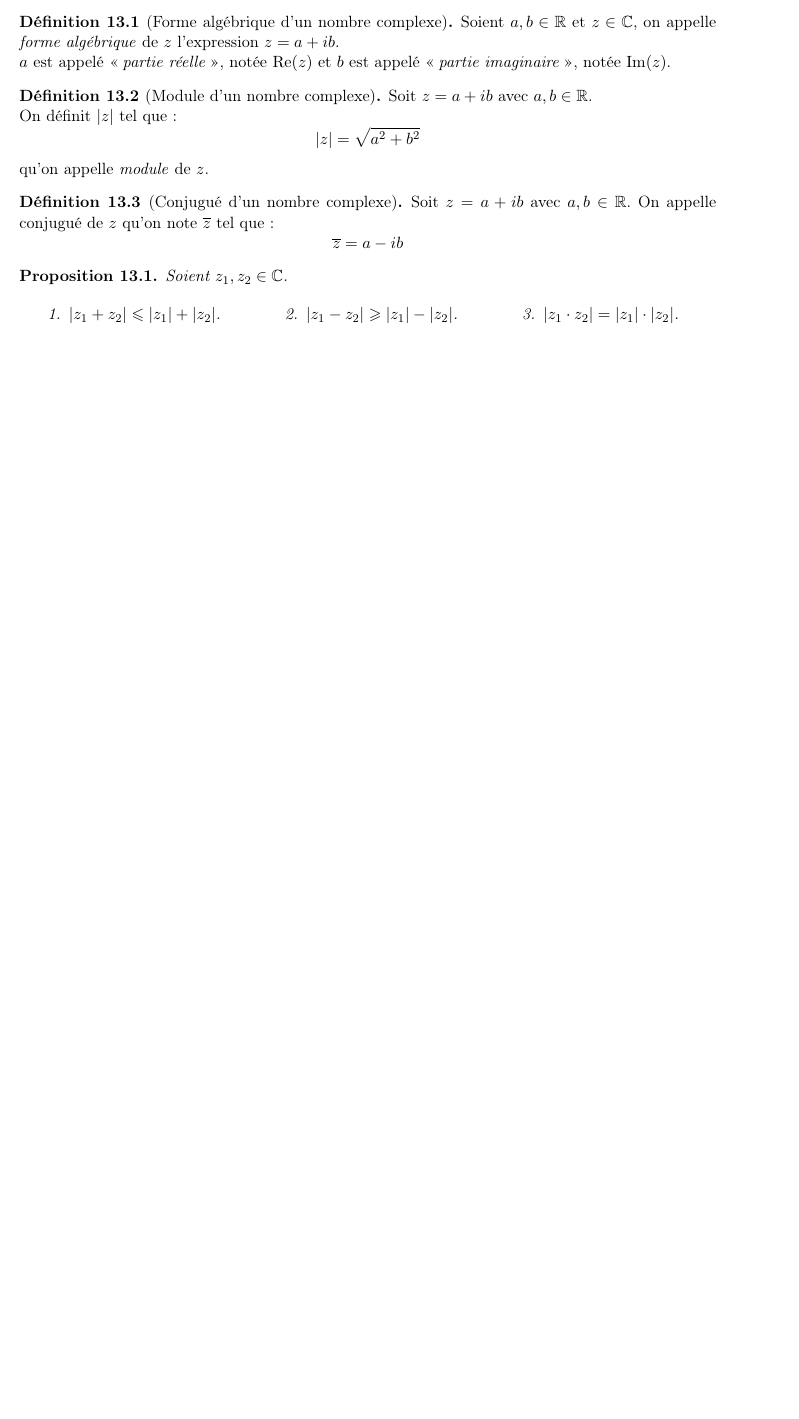
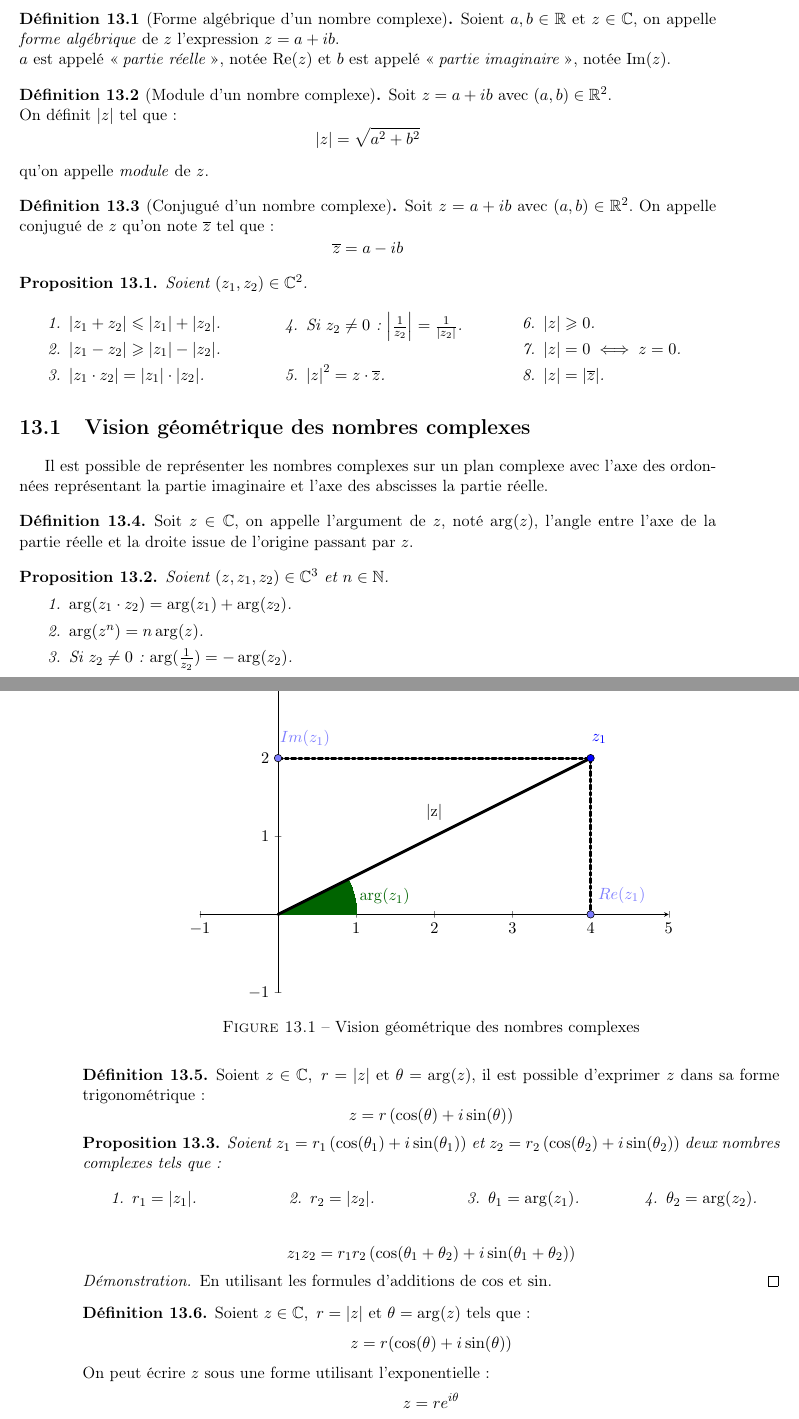
Before and after one commit to Eravys-Noton/mathsL1, a LaTeX book (main.tex, which reads chapters/algebre/complexes.tex): part of page 53 of 81 before the commit and two parts of pages 53 and 54 of 83 after it, the two joined at a grey line, cut so that both start at the same text, the shorter picture padded with empty space. Compiled offline with pdfLaTeX.

Commit message:
complexes

```diff
--- a/chapters/algebre/complexes.tex
+++ b/chapters/algebre/complexes.tex
@@ -11,7 +11,7 @@ Cette extension introduit un nouvel élément, noté $i$, appelé \emph{nombre i
 \end{definition}
 
 \begin{definition}[Module d'un nombre complexe]
-    Soit $z = a + ib$ avec $a, b \in \R$.
+    Soit $z = a + ib$ avec $(a, b) \in \R^2$.
     \\
     On définit $\abs{z}$ tel que :
     \[ \abs{z} = \sqrt{a^2 + b^2} \]
@@ -19,17 +19,104 @@ Cette extension introduit un nouvel élément, noté $i$, appelé \emph{nombre i
 \end{definition}
 
 \begin{definition}[Conjugué d'un nombre complexe]
-    Soit $z = a + ib$ avec $a, b \in \R$. On appelle conjugué de $z$ qu'on note $\overline{z}$ tel que :
+    Soit $z = a + ib$ avec $(a, b) \in \R^2$. On appelle conjugué de $z$ qu'on note $\overline{z}$ tel que :
     \[ \overline{z} = a - ib \]
 \end{definition}
 
 \begin{proposition}
-    Soient $z_1, z_2 \in \C$.
+    Soient $(z_1, z_2) \in \C^2$.
     \begin{multicols}{3}
         \begin{enumerate}
             \item $\abs{z_1 + z_2} \leq \abs{z_1} + \abs{z_2}$.
             \item $\abs{z_1 - z_2} \geq \abs{z_1} - \abs{z_2}$.
             \item $\abs{z_1 \cdot z_2} = \abs{z_1} \cdot \abs{z_2}$.
+            \item Si $z_2 \neq 0$ : $\abs{\frac{1}{z_2}} = \frac{1}{\abs{z_2}}$.
+            \item $\abs{z}^2 = z \cdot \overline{z}$.
+            \item $\abs{z} \geq 0$.
+            \item $\abs{z} = 0 \iff z = 0$.
+            \item $\abs{z} = \abs{\overline{z}}$.
         \end{enumerate}
     \end{multicols}
 \end{proposition}
+
+\section{Vision géométrique des nombres complexes}
+Il est possible de représenter les nombres complexes sur un plan complexe avec l'axe des ordonnées représentant la partie imaginaire et l'axe des abscisses la partie réelle.
+
+\begin{definition}
+	Soit $z \in \C$, on appelle l'argument de $z$, noté $\arg(z)$, l'angle entre l'axe de la partie réelle et la droite issue de l'origine passant par $z$.
+\end{definition}
+
+\begin{proposition}
+	Soient $(z, z_1, z_2) \in \C^3$ et $n \in \N$.
+	\begin{enumerate}
+		\item $\arg(z_1 \cdot z_2) = \arg(z_1) + \arg(z_2)$.
+		\item $\arg(z^n) = n \arg(z)$.
+		\item Si $z_2 \neq 0$ : $\arg(\frac{1}{z_2}) = - \arg(z_2)$.
+	\end{enumerate}
+\end{proposition}
+
+\begin{figure}[!ht]
+	\centering
+	\begin{tikzpicture}[line cap=round,line join=round,>=triangle 45,x=1cm,y=1cm]
+		\begin{axis}[
+			x=1.85cm,y=1.85cm,
+			axis lines=middle,
+			xmin=-1,
+			xmax=5,
+			ymin=-1,
+			ymax=3,
+			xtick={-1,0,...,5},
+			ytick={-3,-2,...,6},]
+			\clip(-1.4725109228142914,-3.6020142531794552) rectangle (5.3902234350649305,6.061762219150244);
+			\draw [line width=0pt,color=qqwuqq,fill=qqwuqq,fill opacity=1] (0,0) -- (0:1.0092256408645914) arc (0:26.56505117707799:1.0092256408645914) -- cycle;
+			\draw [line width=2pt] (0,0)-- (4,2);
+			\draw [line width=2pt,dash dot] (0,2)-- (4,2);
+			\draw [line width=2pt,dash dot] (4,2)-- (4,0);
+			\draw [color=qqwuqq](0.96981512807802,0.4020581817220694) node[anchor=north west] {$\arg(z_1)$};
+			\begin{scriptsize}
+				\draw [fill=qqqqff] (4,2) circle (2.5pt);
+				\draw[color=qqqqff] (4.1085068711669,2.2457835389154512) node {$z_{1}$};
+				\draw[color=black] (2.0,1.3) node {|z|};
+				\draw [fill=xdxdff] (0,2) circle (2.5pt);
+				\draw[dash dot, color=xdxdff] (0.34494358814519,2.2457835389154512) node {$Im(z_1)$};
+				\draw [fill=xdxdff] (4,0) circle (2.5pt);
+				\draw[dash dot, color=xdxdff] (4.3982973705234,0.24429008544130865) node {$Re(z_1)$};
+			\end{scriptsize}
+		\end{axis}
+	\end{tikzpicture}
+	\caption{Vision géométrique des nombres complexes}
+\end{figure}
+
+\needspace{5cm}
+
+\begin{definition}
+	Soient $z \in \C,\ r = \abs{z}$ et $\theta = \arg(z)$, il est possible d'exprimer $z$ dans sa forme trigonométrique :
+	\[ z = r \left( \cos(\theta) + i \sin(\theta) \right) \]
+\end{definition}
+
+\begin{proposition}
+	Soient $z_1 = r_1 \left( \cos(\theta_1) + i \sin(\theta_1) \right)$ et $z_2 = r_2 \left( \cos(\theta_2) + i \sin(\theta_2) \right)$ deux nombres complexes tels que :
+	\begin{multicols}{4}
+		\begin{enumerate}
+			\item $r_1 = \abs{z_1}$.
+			\item $r_2 = \abs{z_2}$.
+			\item $\theta_1 = \arg(z_1)$.
+			\item $\theta_2 = \arg(z_2)$.
+		\end{enumerate}
+	\end{multicols}
+	\[ z_1 z_2 = r_1 r_2 \left( \cos(\theta_1+\theta_2) + i \sin(\theta_1+ \theta_2) \right) \]
+\end{proposition}
+
+\begin{proof}
+	En utilisant les formules d'additions de $\cos$ et $\sin$.
+\end{proof}
+
+\begin{definition}
+	Soient $z \in \C,\ r = \abs{z}$ et $\theta = \arg(z)$ tels que :
+	\[ z = r (\cos(\theta) + i \sin(\theta)) \]
+	On peut écrire $z$ sous une forme utilisant l'exponentielle :
+	\[ z = re^{i \theta} \]
+\end{definition}
+
+\begin{proposition}[Formule de Moivre]
+	Soient $\theta \in \R$ et $n \in \N$.
@@ -35,0 +160,3 @@ Cette extension introduit un nouvel élément, noté $i$, appelé \emph{nombre i
+		f : \C &\to \C \\
+		z &\mapsto f(z)
+	\end{align*}
--- a/main.tex
+++ b/main.tex
@@ -127,6 +127,10 @@
 \definecolor{gray}{rgb}{0.5,0.5,0.5}
 \definecolor{mauve}{rgb}{0.58,0,0.82}
 
+\definecolor{xdxdff}{rgb}{0.49019607843137253,0.49019607843137253,1}
+\definecolor{qqwuqq}{rgb}{0,0.39215686274509803,0}
+\definecolor{qqqqff}{rgb}{0,0,1}
+
 \lstset{frame=single,
 	language=C++,
 	aboveskip=3mm,
```
Also changed, not shown: main.pdf, chapters/algebre/complexes.tex (53 more changed lines).
